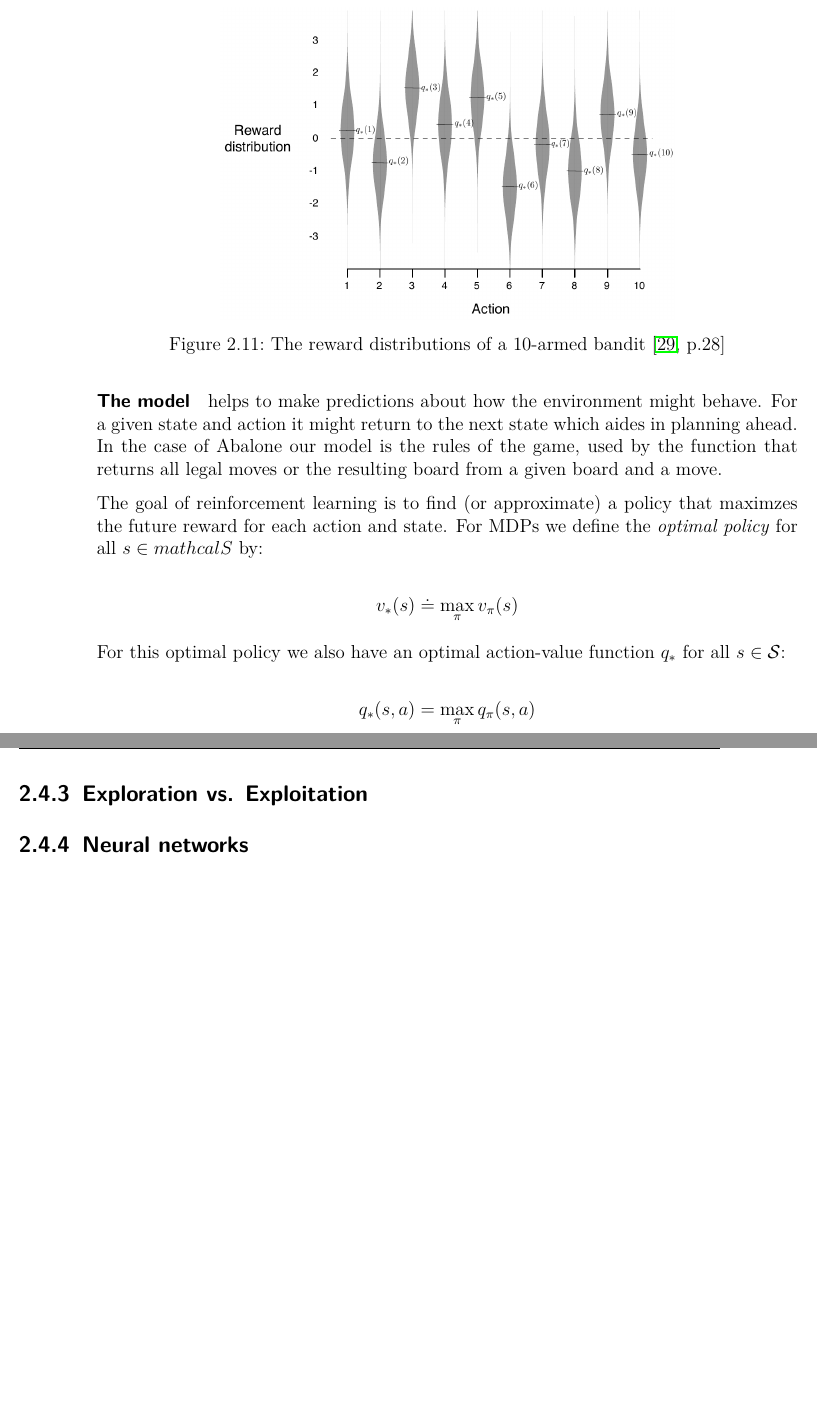
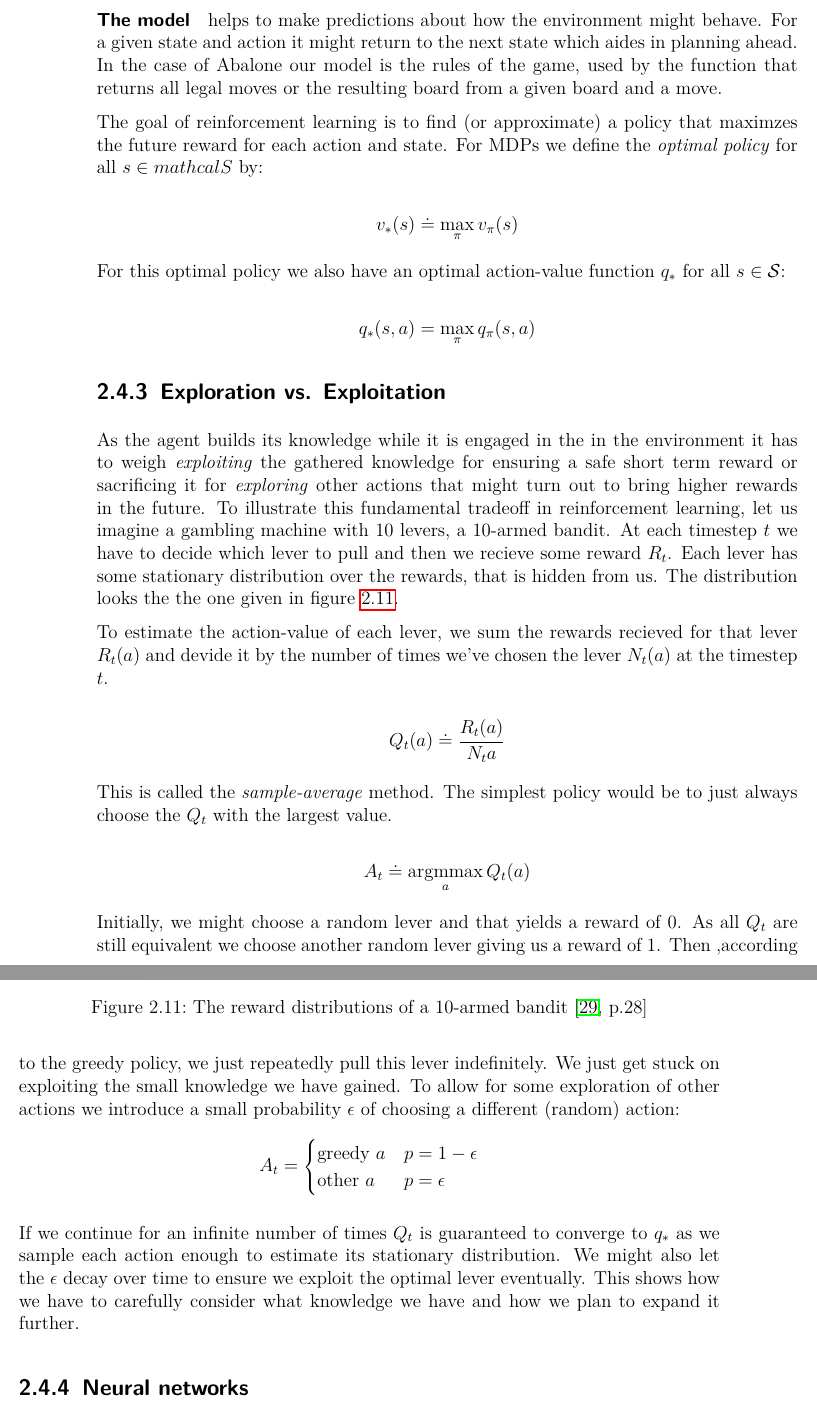
Before and after one commit to campfireman/bachelor-thesis, a LaTeX thesis (doc/thesis/main.tex, which reads doc/thesis/chapters/analysis.tex): two parts of pages 26 and 27 of 31 before the commit and two parts of pages 26 and 27 of 32 after it, joined at a grey line, cut so that both start at the same text, the shorter picture padded with empty space. Compiled offline with pdfLaTeX.

Commit message:
Exploration vs. exploitation

```diff
--- a/doc/thesis/chapters/analysis.tex
+++ b/doc/thesis/chapters/analysis.tex
@@ -355,7 +355,7 @@ $$ q_{*}(s, a) = \max_{\pi}q_{\pi}(s, a) $$
 
 \subsection{Exploration vs. Exploitation}
 \label{exploration_vs_exploitation}
-
+As the agent builds its knowledge while it is engaged in the in the environment it has to weigh \textit{exploiting} the gathered knowledge for ensuring a safe short term reward or sacrificing it for \textit{exploring} other actions that might turn out to bring higher rewards in the future. To illustrate this fundamental tradeoff in reinforcement learning, let us imagine a gambling machine with 10 levers, a 10-armed bandit. At each timestep $ t $ we have to decide which lever to pull and then we recieve some reward $ R_t $. Each lever has some stationary distribution over the rewards, that is hidden from us. The distribution looks the the one given in figure \ref{10_armed_bandit}.
 
 \begin{figure}
     \centering
@@ -363,6 +363,29 @@ $$ q_{*}(s, a) = \max_{\pi}q_{\pi}(s, a) $$
     \caption{The reward distributions of a 10-armed bandit \cite[p.28]{sutton_reinforcement_2018}}
     \label{10_armed_bandit}
 \end{figure}
+
+To estimate the action-value of each lever, we sum the rewards recieved for that lever $ R_t(a) $ and devide it by the number of times we've chosen the lever $ N_t(a) $ at the timestep $ t $.
+
+$$
+    Q_t(a) \doteq \frac{R_t(a)}{N_t{a}}
+$$
+
+This is called the \textit{sample-average} method. The simplest policy would be to just always choose the $ Q_t $ with the largest value.
+
+$$
+    A_t \doteq \operatorname*{argmmax}_a Q_t(a)
+$$
+
+Initially, we might choose a random lever and that yields a reward of 0. As all $ Q_t $ are still equivalent we choose another random lever giving us a reward of 1. Then ,according to the greedy policy, we just repeatedly pull this lever indefinitely. We just get stuck on exploiting the small knowledge we have gained. To allow for some exploration of other actions we introduce a small probability $\epsilon $ of choosing a different (random) action:
+$$
+    A_t =
+    \begin{cases}
+        \text{greedy } a & p = 1 - \epsilon \\
+        \text{other } a  & p = \epsilon     \\
+    \end{cases}
+$$
+
+If we continue for an infinite number of times $ Q_t $ is guaranteed to converge to $ q_{*} $ as we sample each action enough to estimate its stationary distribution. We might also let the $ \epsilon $ decay over time to ensure we exploit the optimal lever eventually. This shows how we have to carefully consider what knowledge we have and how we plan to expand it further.
 
 \subsection{Neural networks}
 
```
Also changed, not shown: doc/thesis/main.pdf, doc/thesis/main.tex (line endings or trailing spaces).
